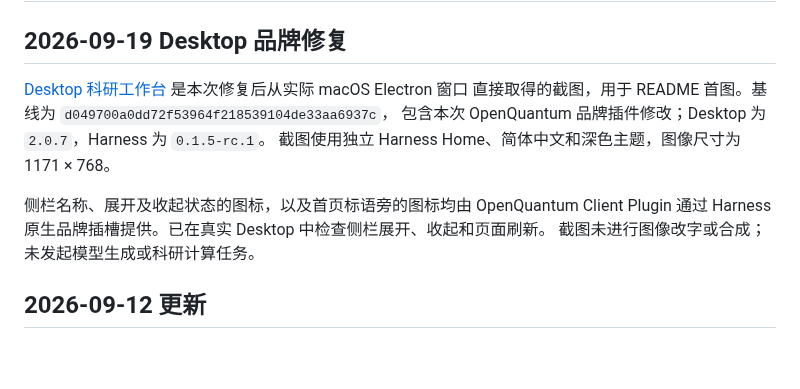
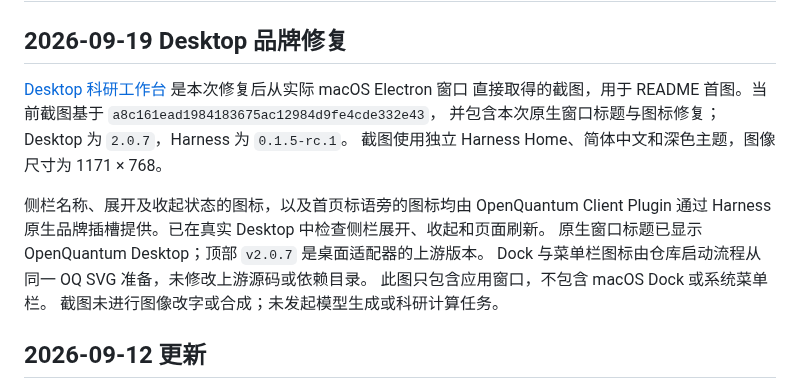
Before and after one commit to xi-zhao/OpenQuantum, a Markdown page: docs/images/README.md, the part around the change. Rendered like a GitHub page; blank space fills up the shorter version.

Commit message:
fix: brand native Desktop icons and title with OpenQuantum

```diff
--- a/docs/images/README.md
+++ b/docs/images/README.md
@@ -3,12 +3,15 @@
 ## 2026-09-19 Desktop 品牌修复
 
 [Desktop 科研工作台](openquantum-desktop-20260919.jpg) 是本次修复后从实际 macOS Electron 窗口
-直接取得的截图，用于 README 首图。基线为 `d049700a0dd72f53964f218539104de33aa6937c`，
-包含本次 OpenQuantum 品牌插件修改；Desktop 为 `2.0.7`，Harness 为 `0.1.5-rc.1`。
+直接取得的截图，用于 README 首图。当前截图基于 `a8c161ead1984183675ac12984d9fe4cde332e43`，
+并包含本次原生窗口标题与图标修复；Desktop 为 `2.0.7`，Harness 为 `0.1.5-rc.1`。
 截图使用独立 Harness Home、简体中文和深色主题，图像尺寸为 1171 × 768。
 
 侧栏名称、展开及收起状态的图标，以及首页标语旁的图标均由 OpenQuantum Client Plugin
 通过 Harness 原生品牌插槽提供。已在真实 Desktop 中检查侧栏展开、收起和页面刷新。
+原生窗口标题已显示 OpenQuantum Desktop；顶部 `v2.0.7` 是桌面适配器的上游版本。
+Dock 与菜单栏图标由仓库启动流程从同一 OQ SVG 准备，未修改上游源码或依赖目录。
+此图只包含应用窗口，不包含 macOS Dock 或系统菜单栏。
 截图未进行图像改字或合成；未发起模型生成或科研计算任务。
 
 ## 2026-09-12 更新
```
Also changed, not shown: README.md (+1 -1 lines), docs/architecture/ADR-003-DESKTOP-AS-HARNESS-HOST-ADAPTER.md (+6 -0 lines), docs/images/openquantum-desktop-20260919.jpg, 4 other files.
